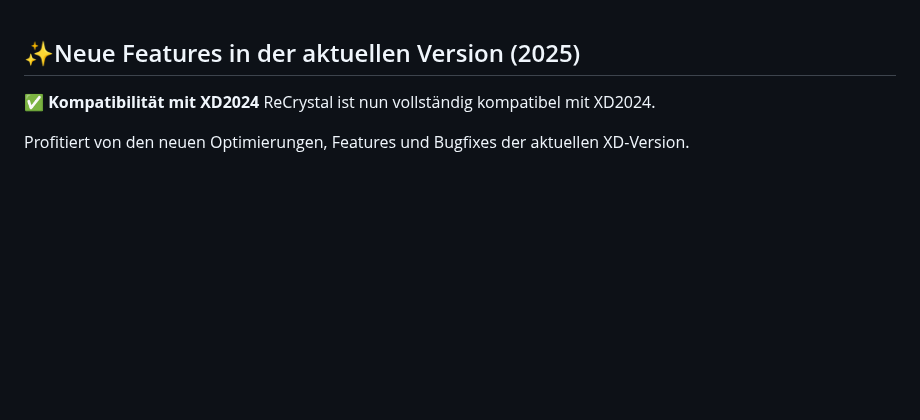
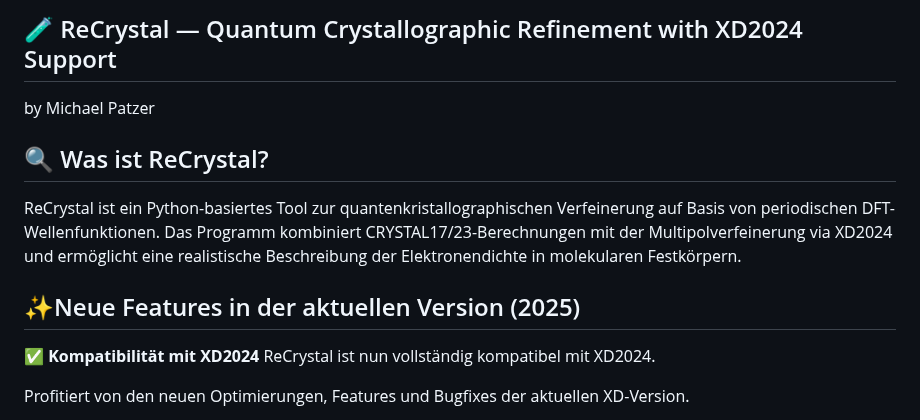
Before and after one commit to MichaelPatzer/ReCrystal, a Markdown page: README.md, the part around the change. GitHub-like rendering; blank space fills up the shorter version.

```diff
--- a/README.md
+++ b/README.md
@@ -1,3 +1,9 @@
+## 🧪 ReCrystal — Quantum Crystallographic Refinement with XD2024 Support
+by Michael Patzer
+
+## 🔍 Was ist ReCrystal?
+ReCrystal ist ein Python-basiertes Tool zur quantenkristallographischen Verfeinerung auf Basis von periodischen DFT-Wellenfunktionen. Das Programm kombiniert CRYSTAL17/23-Berechnungen mit der Multipolverfeinerung via XD2024 und ermöglicht eine realistische Beschreibung der Elektronendichte in molekularen Festkörpern.
+
 ## ✨Neue Features in der aktuellen Version (2025)
 ✅ **Kompatibilität mit XD2024**
 ReCrystal ist nun vollständig kompatibel mit XD2024.
```
